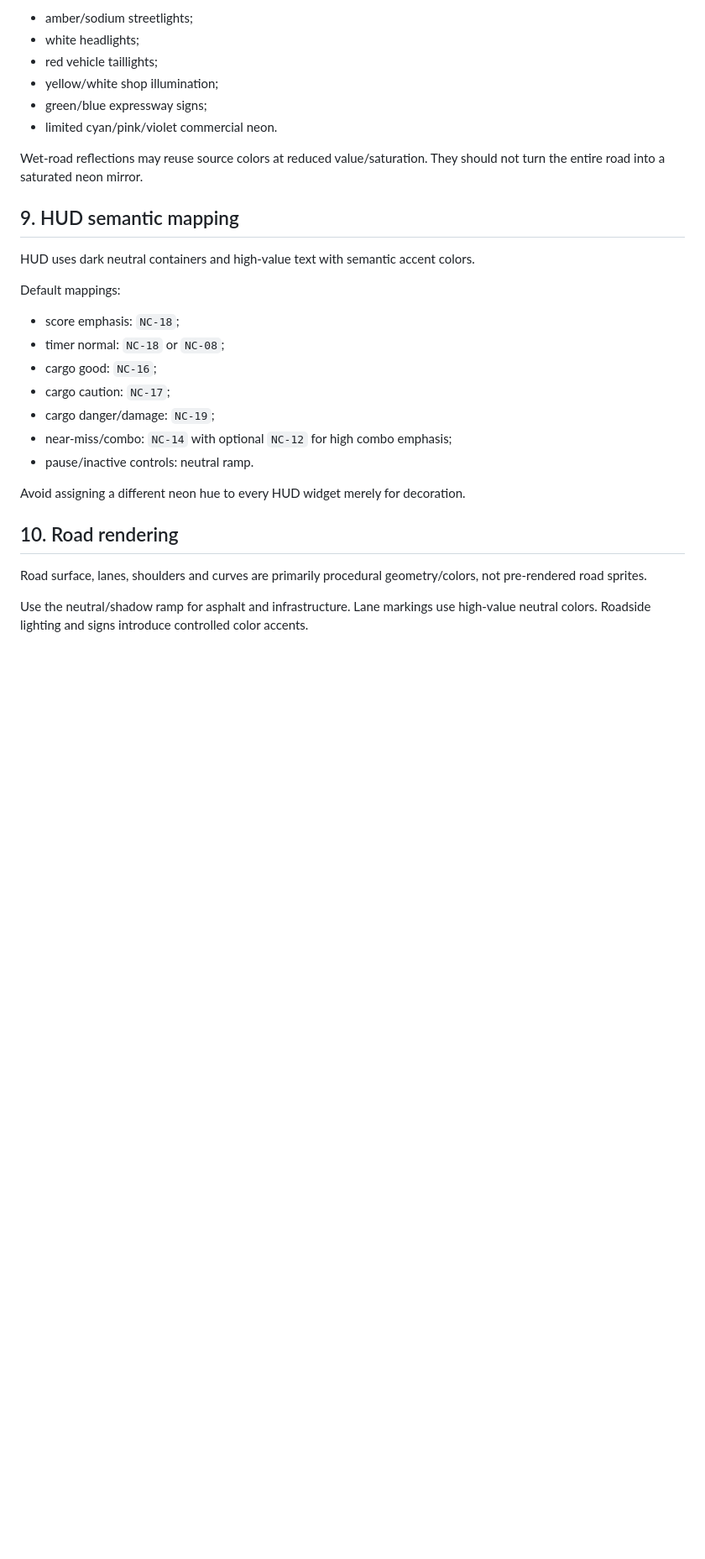
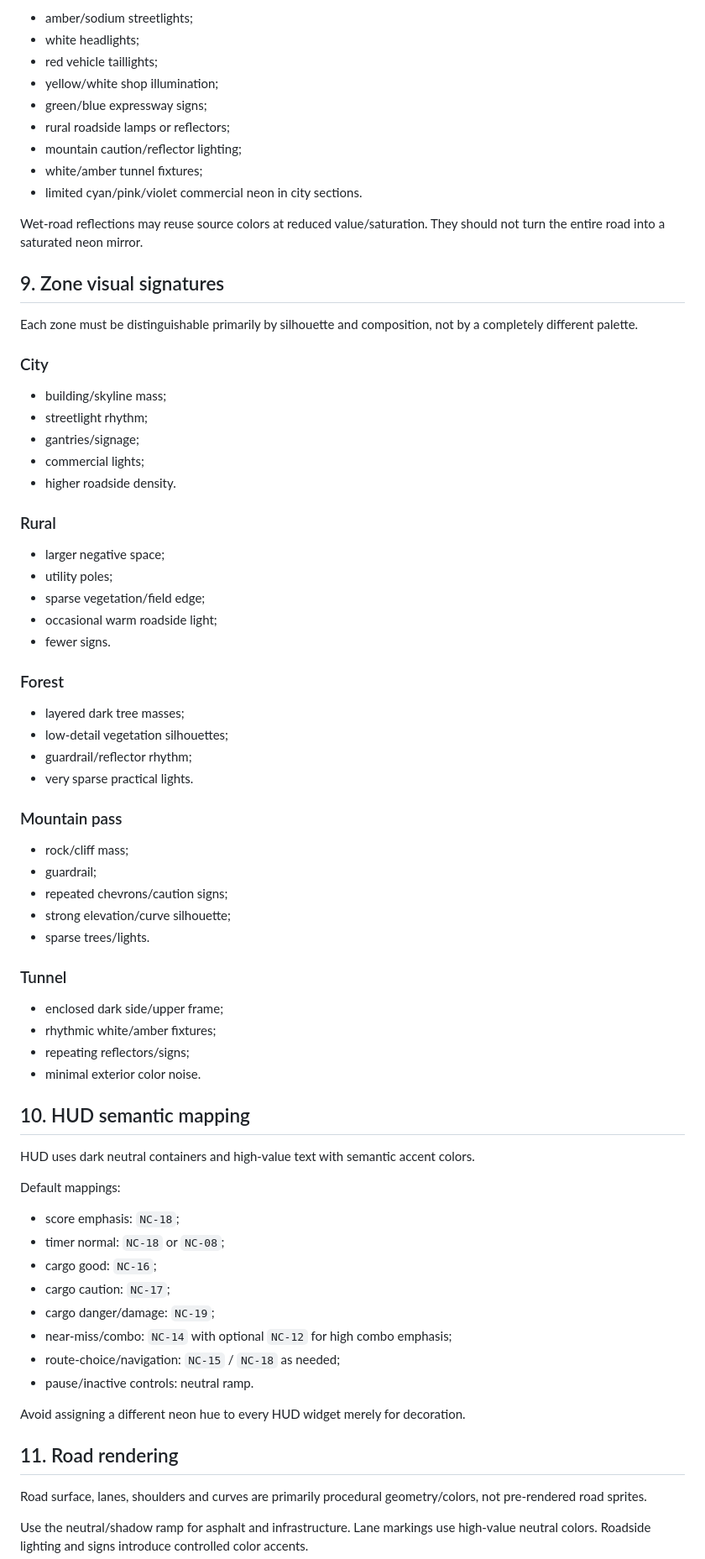
Before and after one commit to DaoTanP/Project-Drive, a Markdown page: Docs/01-Design/Art-Direction-and-Color-Palette.md, the part around one of its changes. Shown at 84% size. Rendered like a GitHub page; blank space fills up the shorter version.

Commit message:
docs: extend art direction across route zones

```diff
--- a/Docs/01-Design/Art-Direction-and-Color-Palette.md
+++ b/Docs/01-Design/Art-Direction-and-Color-Palette.md
@@ -139,11 +154,56 @@ Expected sources include:
 - red vehicle taillights;
 - yellow/white shop illumination;
 - green/blue expressway signs;
-- limited cyan/pink/violet commercial neon.
+- rural roadside lamps or reflectors;
+- mountain caution/reflector lighting;
+- white/amber tunnel fixtures;
+- limited cyan/pink/violet commercial neon in city sections.
 
 Wet-road reflections may reuse source colors at reduced value/saturation. They should not turn the entire road into a saturated neon mirror.
 
-## 9. HUD semantic mapping
+## 9. Zone visual signatures
+
+Each zone must be distinguishable primarily by silhouette and composition, not by a completely different palette.
+
+### City
+
+- building/skyline mass;
+- streetlight rhythm;
+- gantries/signage;
+- commercial lights;
+- higher roadside density.
+
+### Rural
+
+- larger negative space;
+- utility poles;
+- sparse vegetation/field edge;
+- occasional warm roadside light;
+- fewer signs.
+
+### Forest
+
+- layered dark tree masses;
+- low-detail vegetation silhouettes;
+- guardrail/reflector rhythm;
+- very sparse practical lights.
+
+### Mountain pass
+
+- rock/cliff mass;
+- guardrail;
+- repeated chevrons/caution signs;
+- strong elevation/curve silhouette;
+- sparse trees/lights.
+
+### Tunnel
+
+- enclosed dark side/upper frame;
+- rhythmic white/amber fixtures;
+- repeating reflectors/signs;
+- minimal exterior color noise.
+
+## 10. HUD semantic mapping
 
 HUD uses dark neutral containers and high-value text with semantic accent colors.
 
@@ -155,11 +215,12 @@ Default mappings:
 - cargo caution: `NC-17`;
 - cargo danger/damage: `NC-19`;
 - near-miss/combo: `NC-14` with optional `NC-12` for high combo emphasis;
+- route-choice/navigation: `NC-15` / `NC-18` as needed;
 - pause/inactive controls: neutral ramp.
 
 Avoid assigning a different neon hue to every HUD widget merely for decoration.
 
-## 10. Road rendering
+## 11. Road rendering
 
 Road surface, lanes, shoulders and curves are primarily procedural geometry/colors, not pre-rendered road sprites.
 
```
Also changed, not shown: other parts of Docs/01-Design/Art-Direction-and-Color-Palette.md (+53 -34 lines).
